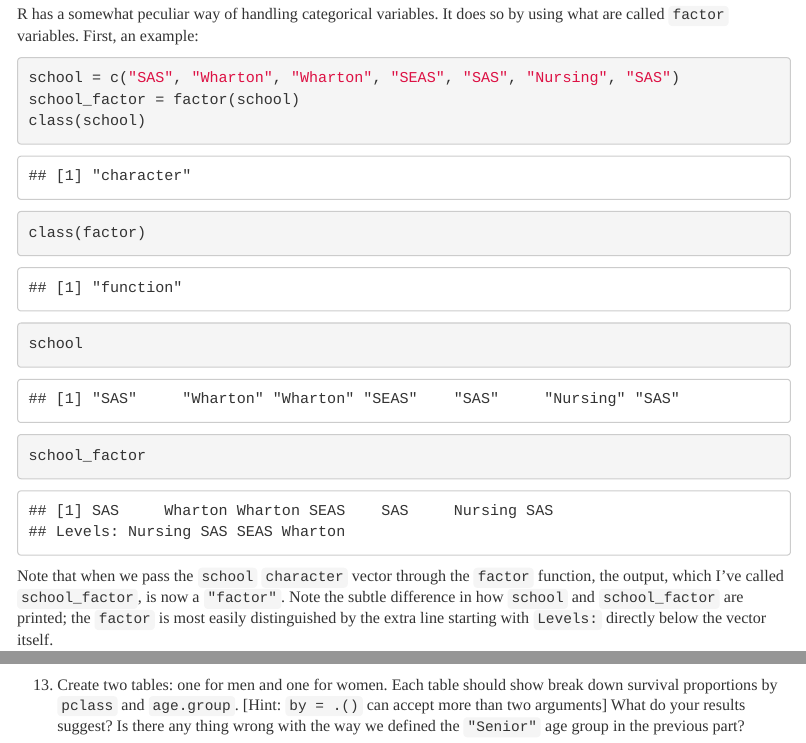
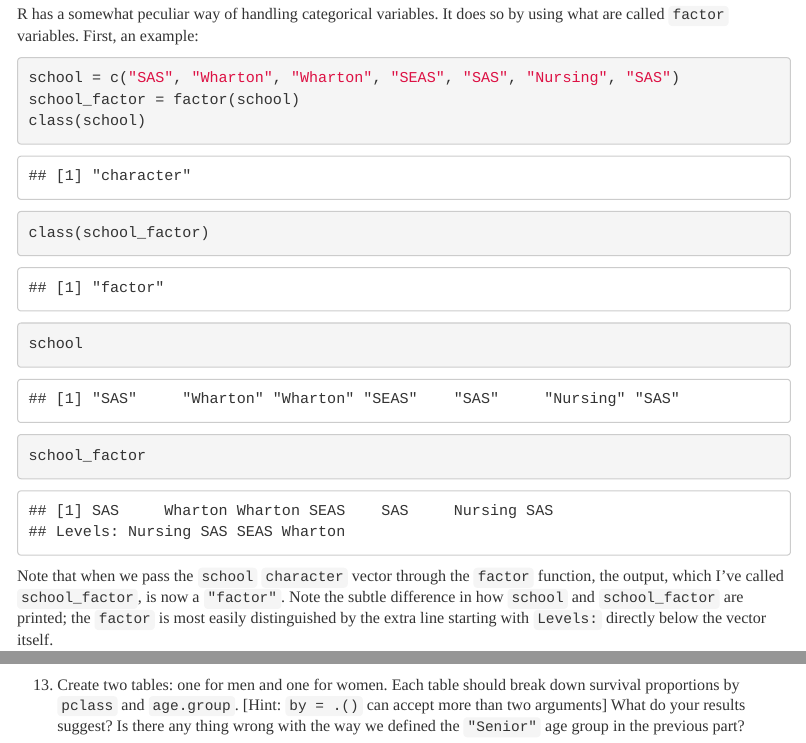
Before and after one commit to fditraglia/Econ103Public, an R Markdown document (Rtutorials/Rtutorial2.Rmd): the page in a window 1100 px wide, from 9380 px down, and a second part further down, joined at a grey line. Rendered offline with R 4.5, knitr and Pandoc, with nearby package versions; some code elsewhere in the file could not run offline.

Commit message:
fix two typos in 2nd R tutorial

````diff
--- a/Rtutorials/Rtutorial2.Rmd
+++ b/Rtutorials/Rtutorial2.Rmd
@@ -374,7 +374,7 @@ R has a somewhat peculiar way of handling categorical variables. It does so by u
 school = c("SAS", "Wharton", "Wharton", "SEAS", "SAS", "Nursing", "SAS")
 school_factor = factor(school)
 class(school)
-class(factor)
+class(school_factor)
 school
 school_factor
 ```
@@ -626,7 +626,7 @@ titanic[ , age.group := cut(titanic$age, c(0, 15, 25, 65, 200),
                             right = FALSE)]
 ```
 
-13. Create two tables: one for men and one for women. Each table should show break down survival proportions by `pclass` and `age.group`. [Hint: `by = .()` can accept more than two arguments] What do your results suggest? Is there any thing wrong with the way we defined the `"Senior"` age group in the previous part?
+13. Create two tables: one for men and one for women. Each table should break down survival proportions by `pclass` and `age.group`. [Hint: `by = .()` can accept more than two arguments] What do your results suggest? Is there any thing wrong with the way we defined the `"Senior"` age group in the previous part?
 
 ```{r exercise_13_ti}
 titanic[!is.na(age), mean(survived), keyby = .(sex, pclass, age.group)]
````
Also changed, not shown: Rtutorials/Rtutorial2.html.
